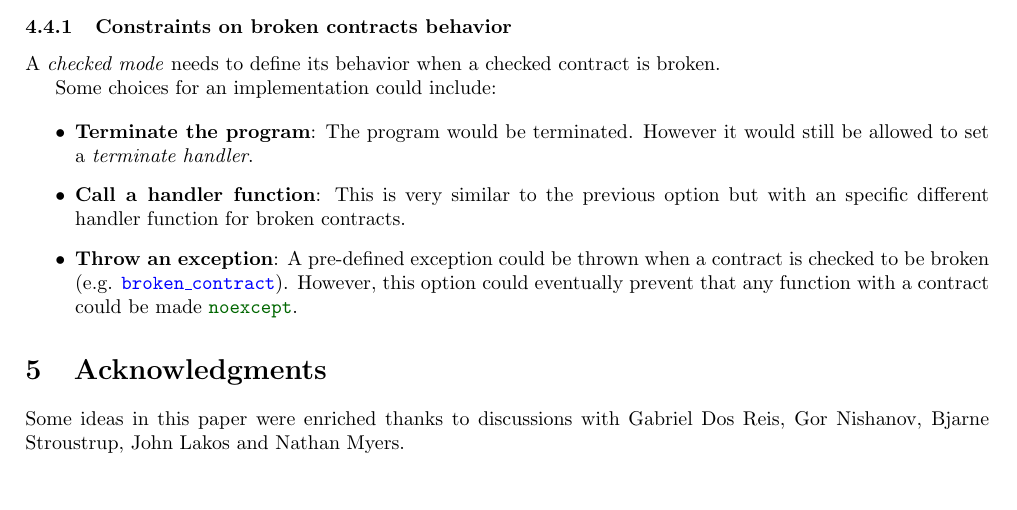
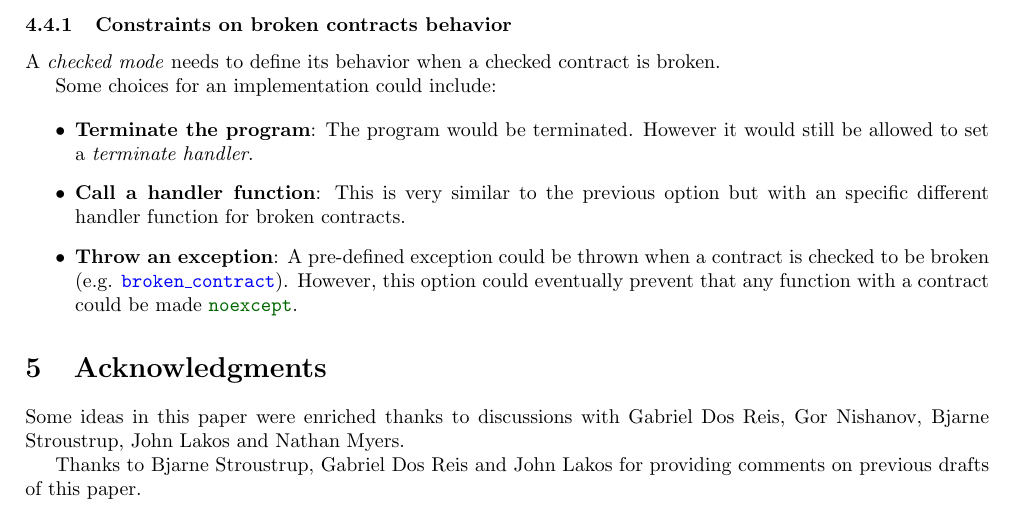
Before and after one commit to jdgarciauc3m/stdcpp, a LaTeX document (N4293/N4293.tex, which reads N4293/ack.tex): part of page 6 of 7, cut so that both start at the same text, the shorter picture padded with empty space. Compiled offline with pdfLaTeX.

Commit message:
Updated ack

```diff
--- a/N4293/ack.tex
+++ b/N4293/ack.tex
@@ -2,3 +2,5 @@
 
 Some ideas in this paper were enriched thanks to discussions with Gabriel Dos
 Reis, Gor Nishanov, Bjarne Stroustrup, John Lakos and Nathan Myers.
+
+Thanks to Bjarne Stroustrup, Gabriel Dos Reis and John Lakos for providing comments on previous drafts of this paper.
```
